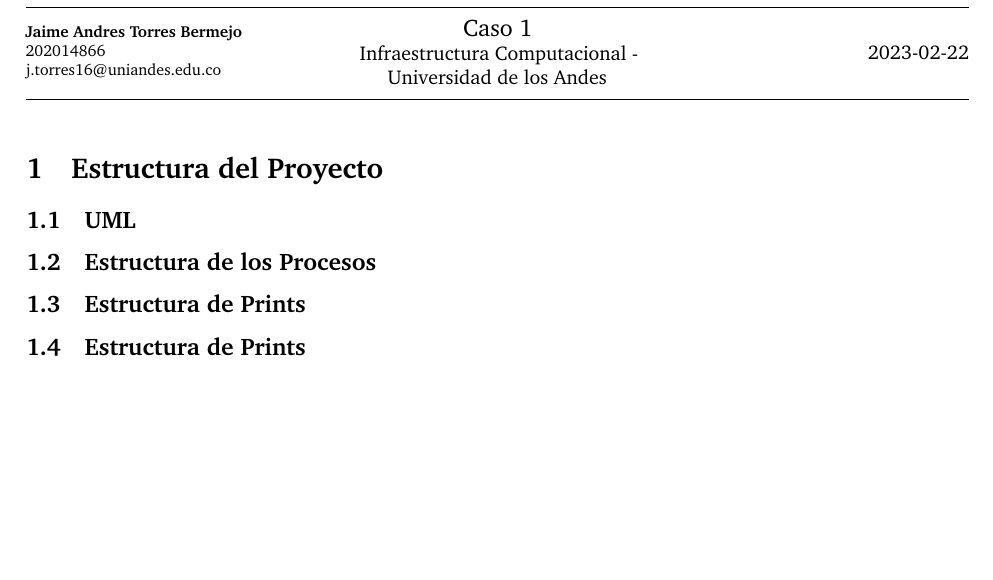
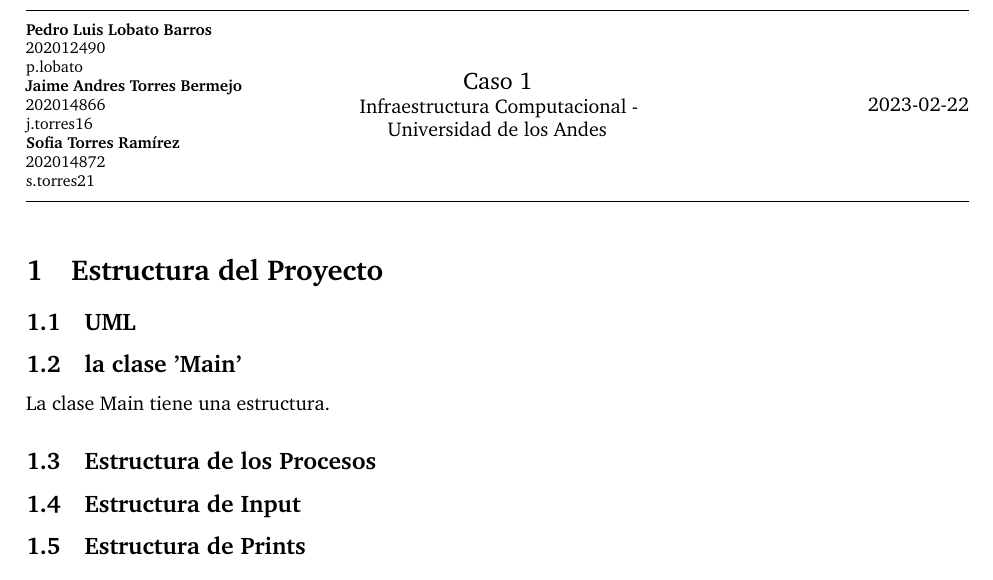
Before and after one commit to infracomp-caso01/infracomp-caso01, a LaTeX document (docs/main.tex): part of the page, cut at the place of the change, the shorter picture padded with empty space. Compiled offline with pdfLaTeX.

Commit message:
add stuff

```diff
--- a/docs/main.tex
+++ b/docs/main.tex
@@ -11,11 +11,17 @@
 \begin{minipage}{0.295\textwidth}
 \raggedright
 \footnotesize
+\textbf{Pedro Luis Lobato Barros} \hfill\\
+202012490\hfill\\
+p.lobato
+
 \textbf{Jaime Andres Torres Bermejo} \hfill\\
 202014866\hfill\\
-j.torres16@uniandes.edu.co
+j.torres16
 
-
+\textbf{Sofia Torres Ramírez} \hfill\\
+202014872\hfill\\
+s.torres21
 
 \end{minipage}
 \begin{minipage}{0.4\textwidth}
@@ -40,11 +46,16 @@ Infraestructura Computacional - Universidad de los Andes\\
 
     \subsection{UML}
 
+    \subsection{la clase 'Main'}
+
+    La clase Main tiene una estructura.
+
     \subsection{Estructura de los Procesos}
+
+    \subsection{Estructura de Input}
 
     \subsection{Estructura de Prints}
 
-    \subsection{Estructura de Prints}
 %------------------------------------------------
 
 \section{Pruebas del programa}
```
